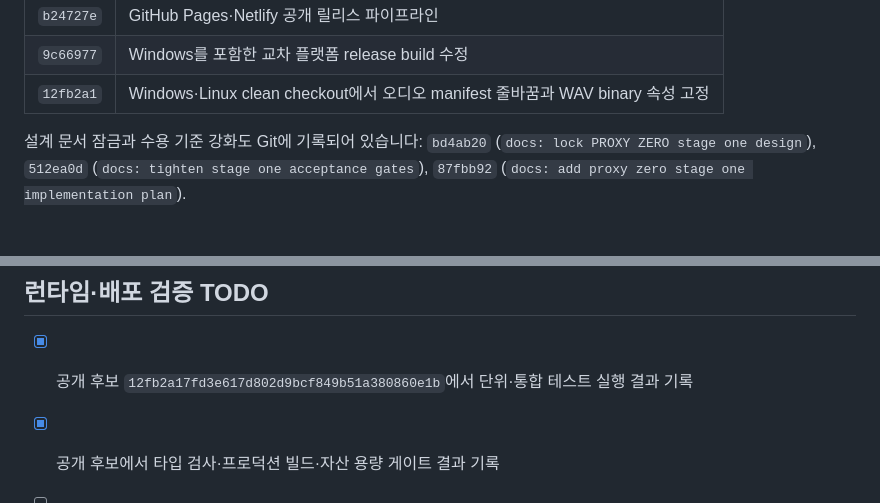
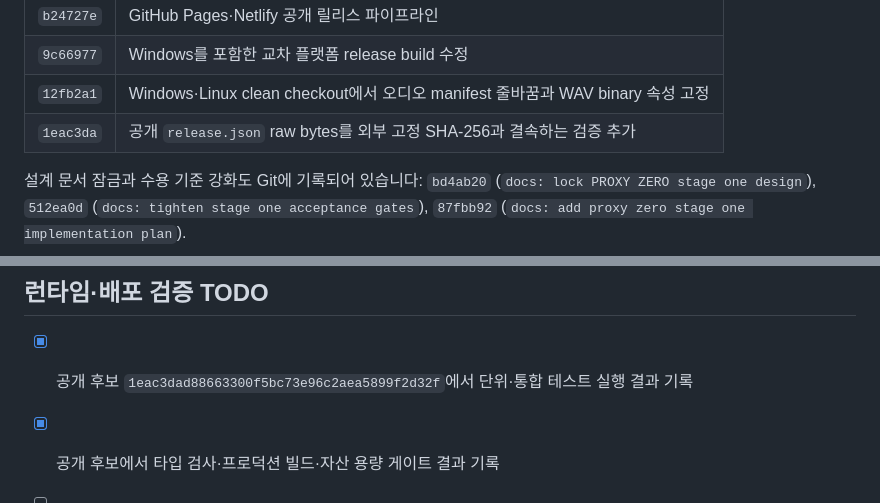
Before and after one commit to kjs844-art/proxy-zero, a Markdown page: submission/codex-collaboration.md, 2 parts joined by grey strips. GitHub-like rendering; blank space fills up the shorter version.

```diff
--- a/submission/codex-collaboration.md
+++ b/submission/codex-collaboration.md
@@ -46,6 +46,7 @@
 | `b24727e` | GitHub Pages·Netlify 공개 릴리스 파이프라인 |
 | `9c66977` | Windows를 포함한 교차 플랫폼 release build 수정 |
 | `12fb2a1` | Windows·Linux clean checkout에서 오디오 manifest 줄바꿈과 WAV binary 속성 고정 |
+| `1eac3da` | 공개 `release.json` raw bytes를 외부 고정 SHA-256과 결속하는 검증 추가 |
 
 설계 문서 잠금과 수용 기준 강화도 Git에 기록되어 있습니다: `bd4ab20` (`docs: lock PROXY ZERO stage one design`), `512ea0d` (`docs: tighten stage one acceptance gates`), `87fbb92` (`docs: add proxy zero stage one implementation plan`).
 
@@ -90,7 +92,7 @@
 
 ## 런타임·배포 검증 TODO
 
-- [x] 공개 후보 `12fb2a17fd3e617d802d9bcf849b51a380860e1b`에서 단위·통합 테스트 실행 결과 기록
+- [x] 공개 후보 `1eac3dad88663300f5bc73e96c2aea5899f2d32f`에서 단위·통합 테스트 실행 결과 기록
 - [x] 공개 후보에서 타입 검사·프로덕션 빌드·자산 용량 게이트 결과 기록
 - [ ] Chrome과 Edge에서 공개 URL 실행 결과 기록
 - [ ] 공개 URL, Pages workflow run, 배포 커밋 기록
```
Also changed, not shown: other parts of submission/codex-collaboration.md (+6 -5 lines).
